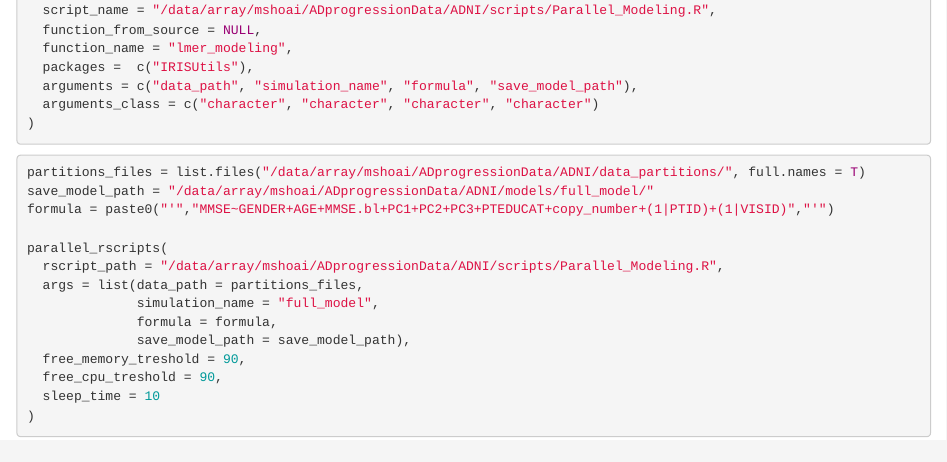
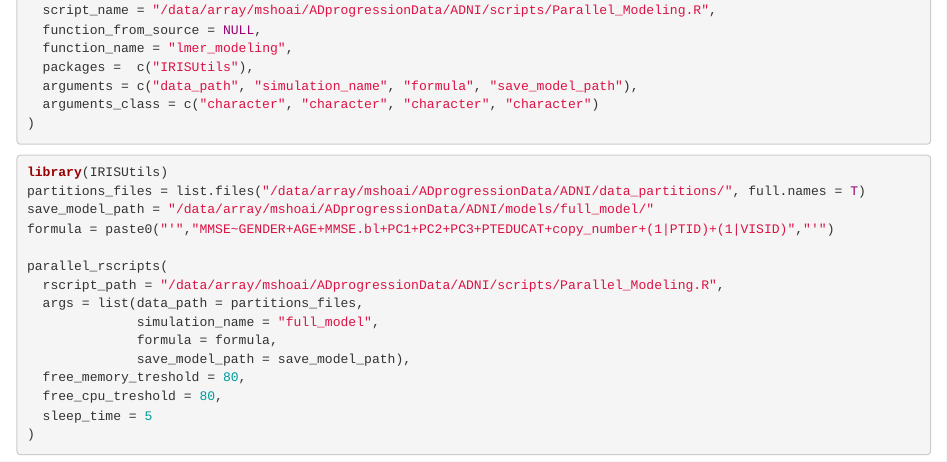
Before and after one commit to Ehyaei/HLSGUtils, an R Markdown document (vignettes/articles/ADNI-Mixed-Effect-Models.Rmd): the page in a window 1100 px wide, from 380 px down. Rendered offline with R 4.5, knitr and Pandoc, with nearby package versions.

Commit message:
update functions

````diff
--- a/vignettes/articles/ADNI-Mixed-Effect-Models.Rmd
+++ b/vignettes/articles/ADNI-Mixed-Effect-Models.Rmd
@@ -39,6 +39,7 @@ function_to_Rscript(
 ```
 
 ```{r,eval=FALSE}
+library(IRISUtils)
 partitions_files = list.files("/data/array/mshoai/ADprogressionData/ADNI/data_partitions/", full.names = T)
 save_model_path = "/data/array/mshoai/ADprogressionData/ADNI/models/full_model/"
 formula = paste0("'","MMSE~GENDER+AGE+MMSE.bl+PC1+PC2+PC3+PTEDUCAT+copy_number+(1|PTID)+(1|VISID)","'")
@@ -49,8 +50,8 @@ parallel_rscripts(
               simulation_name = "full_model",
               formula = formula,
               save_model_path = save_model_path),
-  free_memory_treshold = 90,
-  free_cpu_treshold = 90,
-  sleep_time = 10
+  free_memory_treshold = 80,
+  free_cpu_treshold = 80,
+  sleep_time = 5
 )
 ```
````
Also changed, not shown: R/parallel_rscripts.r (+3 -4 lines).
